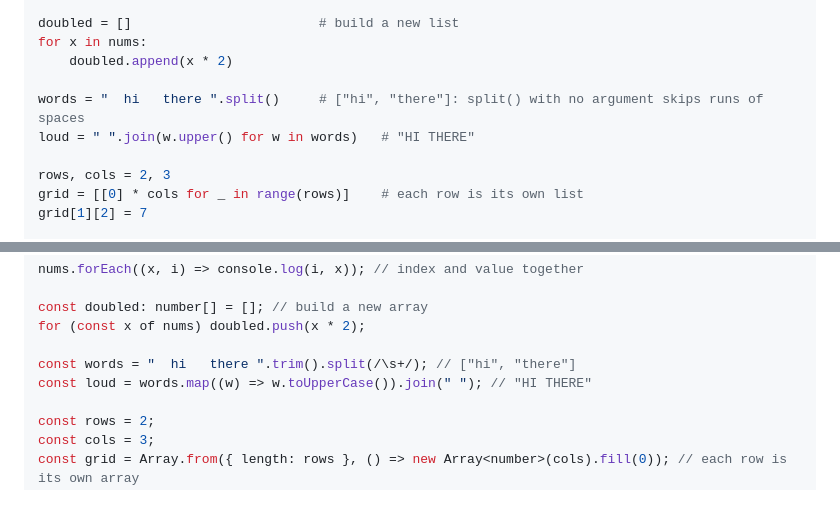
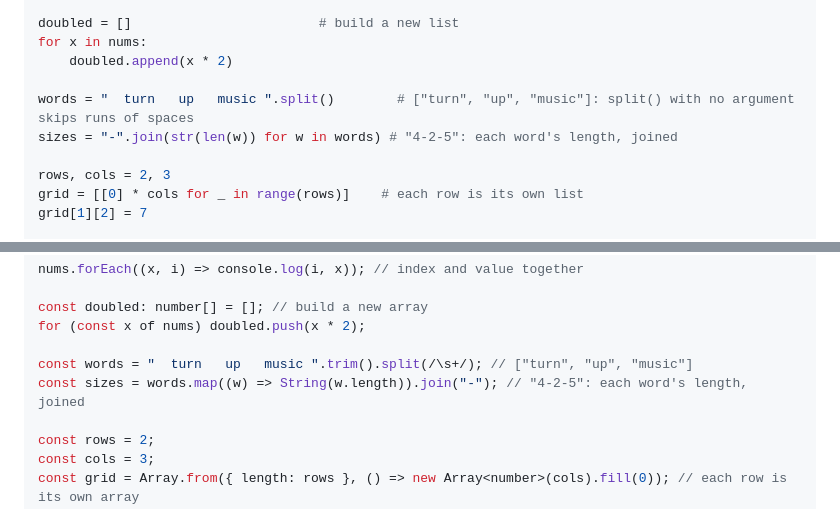
Before and after one commit to angelozdev/algorithms, a Markdown page: concepts/arrays-and-strings/README.md, 2 parts joined by grey strips. Drawn GitHub-style.

```diff
--- a/concepts/arrays-and-strings/README.md
+++ b/concepts/arrays-and-strings/README.md
@@ -93,8 +93,8 @@ doubled = []                        # build a new list
 for x in nums:
     doubled.append(x * 2)
 
-words = "  hi   there ".split()     # ["hi", "there"]: split() with no argument skips runs of spaces
-loud = " ".join(w.upper() for w in words)   # "HI THERE"
+words = "  turn   up   music ".split()        # ["turn", "up", "music"]: split() with no argument skips runs of spaces
+sizes = "-".join(str(len(w)) for w in words) # "4-2-5": each word's length, joined
 
 rows, cols = 2, 3
 grid = [[0] * cols for _ in range(rows)]    # each row is its own list
@@ -114,8 +114,8 @@ nums.forEach((x, i) => console.log(i, x)); // index and value together
 const doubled: number[] = []; // build a new array
 for (const x of nums) doubled.push(x * 2);
 
-const words = "  hi   there ".trim().split(/\s+/); // ["hi", "there"]
-const loud = words.map((w) => w.toUpperCase()).join(" "); // "HI THERE"
+const words = "  turn   up   music ".trim().split(/\s+/); // ["turn", "up", "music"]
+const sizes = words.map((w) => String(w.length)).join("-"); // "4-2-5": each word's length, joined
 
 const rows = 2;
 const cols = 3;
```
Also changed, not shown: concepts/recursion/README.md (+2 -2 lines), concepts/sorting/README.md (+1 -1 lines).
